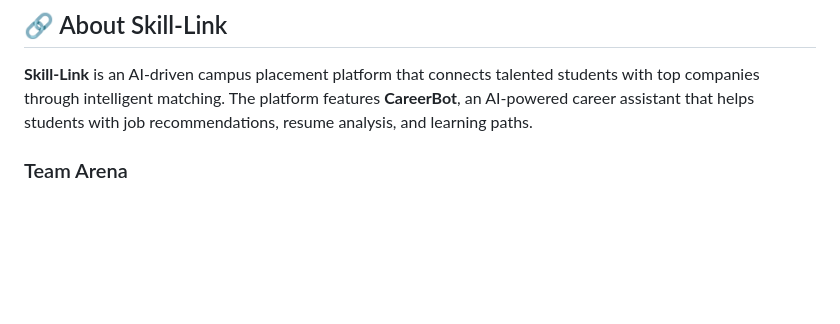
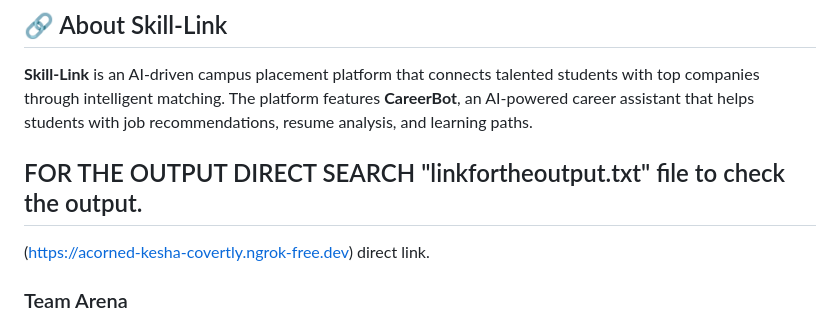
Before and after one commit to ATHARVADONGRE/TEAM_ARENA-TA0013-, a Markdown page: README.md, the part around the change. GitHub-like rendering; blank space fills up the shorter version.

```diff
--- a/README.md
+++ b/README.md
@@ -9,6 +9,9 @@
 ## 🔗 About Skill-Link
 
 **Skill-Link** is an AI-driven campus placement platform that connects talented students with top companies through intelligent matching. The platform features **CareerBot**, an AI-powered career assistant that helps students with job recommendations, resume analysis, and learning paths.
+
+## FOR THE OUTPUT DIRECT SEARCH "linkfortheoutput.txt" file to check the output.
+(https://acorned-kesha-covertly.ngrok-free.dev) direct link.
 
 ### Team Arena
 
```
